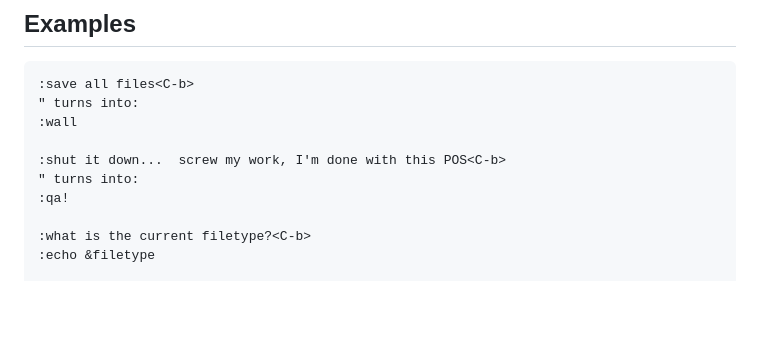
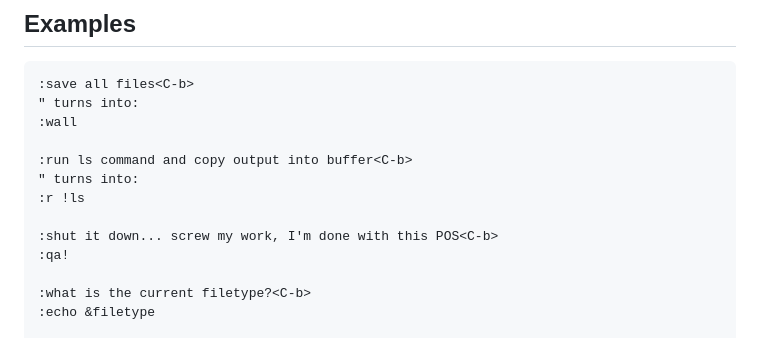
Before and after one commit to g0t4/ask-openai.nvim, a Markdown page: README.md, the part around the change. GitHub-like rendering; blank space fills up the shorter version.

Commit message:
practical

```diff
--- a/README.md
+++ b/README.md
@@ -13,8 +13,11 @@ New to using neovim? Need to learn the ropes a bit better? Use this as a crutch
 " turns into:
 :wall
 
-:shut it down...  screw my work, I'm done with this POS<C-b>
+:run ls command and copy output into buffer<C-b>
 " turns into:
+:r !ls
+
+:shut it down... screw my work, I'm done with this POS<C-b>
 :qa!
 
 :what is the current filetype?<C-b>
```
